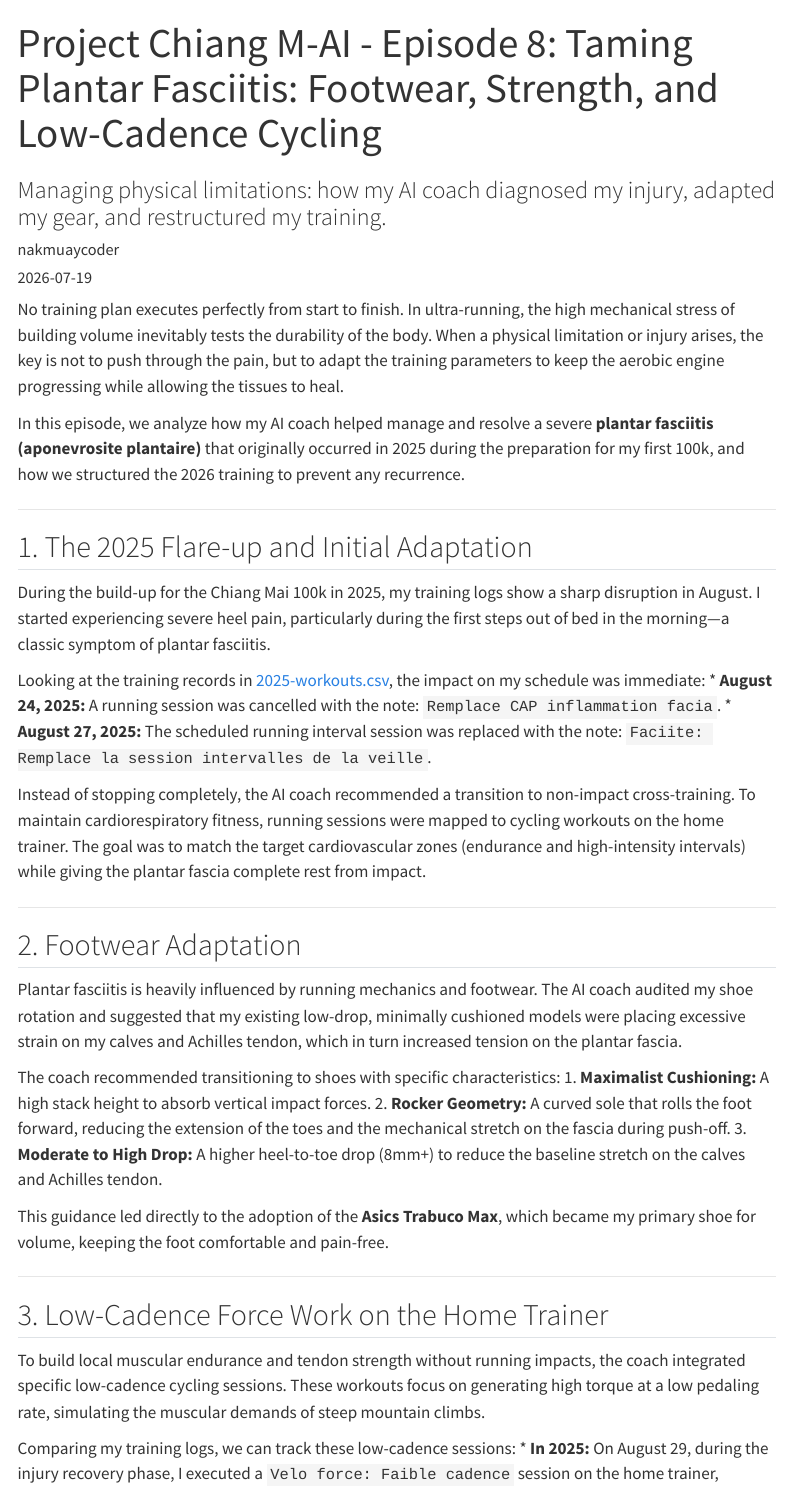
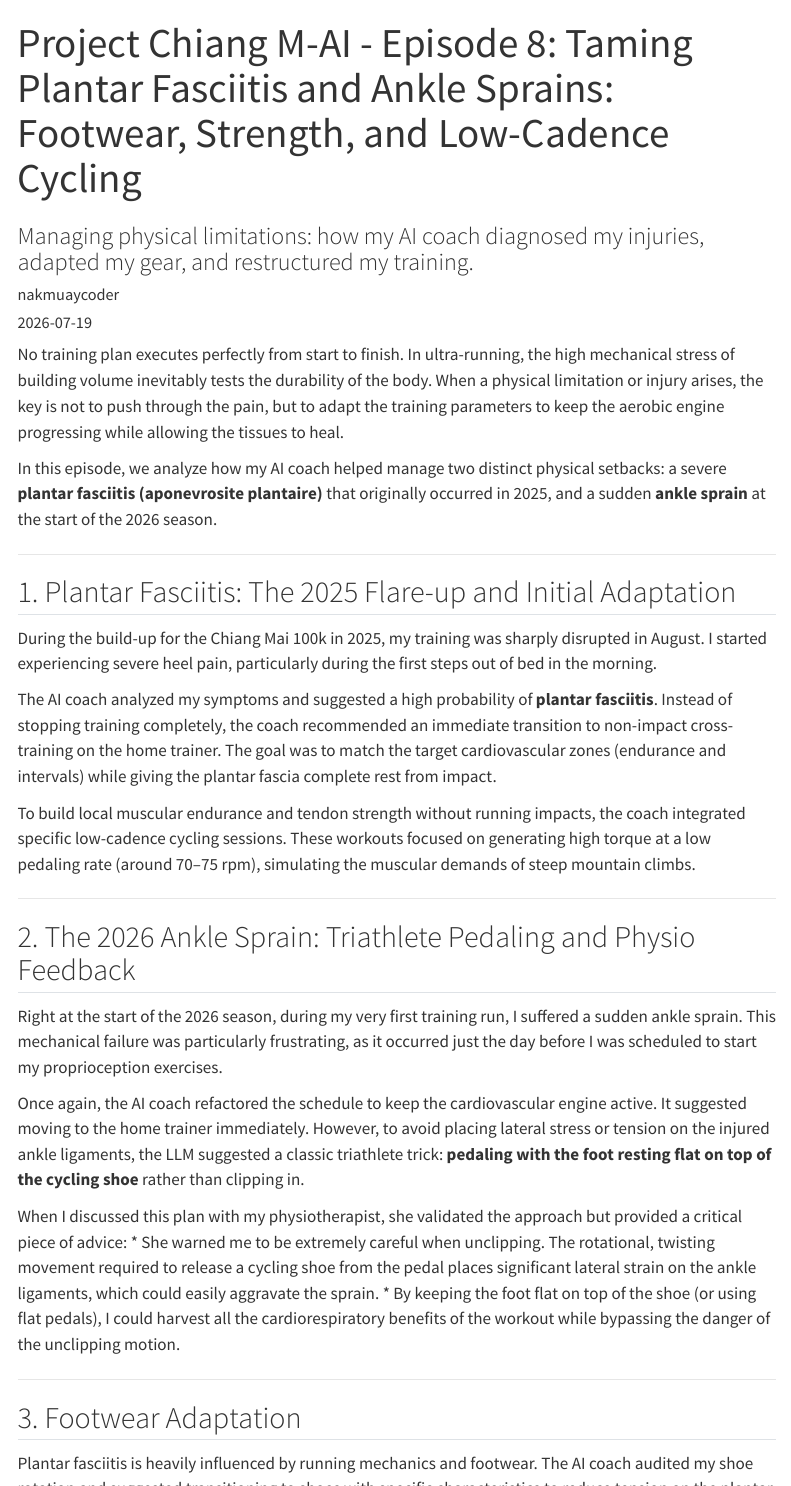
Before and after one commit to nakmuaycoder/nakmuaycoder-r-d-lab, a Quarto document (posts/project-chiang-m-ai/08-injury-management-strength-cycling/index.qmd): the page in a window 1100 px wide, from its top, and a second part further down, joined at a grey line. Rendered offline with R 4.5, knitr and Pandoc in place of Quarto, with nearby package versions; menus at the side of the page are left out.

Commit message:
feat(posts): update Ep 8 with 2026 ankle sprain, triathlete pedaling trick, and physio warning

```diff
--- a/posts/project-chiang-m-ai/08-injury-management-strength-cycling/index.qmd
+++ b/posts/project-chiang-m-ai/08-injury-management-strength-cycling/index.qmd
@@ -1,7 +1,7 @@
 ---
-title: "Project Chiang M-AI - Episode 8: Taming Plantar Fasciitis: Footwear, Strength, and Low-Cadence Cycling"
-subtitle: "Managing physical limitations: how my AI coach diagnosed my injury, adapted my gear, and restructured my training."
-description: "When training volume leads to injury, adaptation is the only way forward. A look at how we managed a severe plantar fasciitis flare-up using footwear changes, targeted strength training, and low-cadence bike work."
+title: "Project Chiang M-AI - Episode 8: Taming Plantar Fasciitis and Ankle Sprains: Footwear, Strength, and Low-Cadence Cycling"
+subtitle: "Managing physical limitations: how my AI coach diagnosed my injuries, adapted my gear, and restructured my training."
+description: "When training volume leads to injury, adaptation is the only way forward. A look at how we managed a severe plantar fasciitis flare-up and an early-season ankle sprain using footwear changes, targeted strength training, and low-cadence bike work."
 author: "nakmuaycoder"
 date: "2026-07-19"
 categories: [rehabilitation, strength-training, sports-science, coaching]
@@ -11,27 +11,35 @@
 
 No training plan executes perfectly from start to finish. In ultra-running, the high mechanical stress of building volume inevitably tests the durability of the body. When a physical limitation or injury arises, the key is not to push through the pain, but to adapt the training parameters to keep the aerobic engine progressing while allowing the tissues to heal.
 
-In this episode, we analyze how my AI coach helped manage and resolve a severe **plantar fasciitis (aponevrosite plantaire)** that originally occurred in 2025 during the preparation for my first 100k, and how we structured the 2026 training to prevent any recurrence.
+In this episode, we analyze how my AI coach helped manage two distinct physical setbacks: a severe **plantar fasciitis (aponevrosite plantaire)** that originally occurred in 2025, and a sudden **ankle sprain** at the start of the 2026 season.
 
 ---
 
-## 1. The 2025 Flare-up and Initial Adaptation
+## 1. Plantar Fasciitis: The 2025 Flare-up and Initial Adaptation
 
-During the build-up for the Chiang Mai 100k in 2025, my training logs show a sharp disruption in August. I started experiencing severe heel pain, particularly during the first steps out of bed in the morning—a classic symptom of plantar fasciitis.
+During the build-up for the Chiang Mai 100k in 2025, my training was sharply disrupted in August. I started experiencing severe heel pain, particularly during the first steps out of bed in the morning.
 
-Looking at the training records in [2025-workouts.csv](file:///home/nakmuaycoder/Documents/dev/rnd-lab/posts/project-chiang-m-ai/08-injury-management-strength-cycling/2025-workouts.csv), the impact on my schedule was immediate:
-*   **August 24, 2025:** A running session was cancelled with the note: `Remplace CAP inflammation facia`.
-*   **August 27, 2025:** The scheduled running interval session was replaced with the note: `Faciite: Remplace la session intervalles de la veille`.
+The AI coach analyzed my symptoms and suggested a high probability of **plantar fasciitis**. Instead of stopping training completely, the coach recommended an immediate transition to non-impact cross-training on the home trainer. The goal was to match the target cardiovascular zones (endurance and intervals) while giving the plantar fascia complete rest from impact.
 
-Instead of stopping completely, the AI coach recommended a transition to non-impact cross-training. To maintain cardiorespiratory fitness, running sessions were mapped to cycling workouts on the home trainer. The goal was to match the target cardiovascular zones (endurance and high-intensity intervals) while giving the plantar fascia complete rest from impact.
+To build local muscular endurance and tendon strength without running impacts, the coach integrated specific low-cadence cycling sessions. These workouts focused on generating high torque at a low pedaling rate (around 70–75 rpm), simulating the muscular demands of steep mountain climbs.
 
 ---
 
-## 2. Footwear Adaptation
+## 2. The 2026 Ankle Sprain: Triathlete Pedaling and Physio Feedback
 
-Plantar fasciitis is heavily influenced by running mechanics and footwear. The AI coach audited my shoe rotation and suggested that my existing low-drop, minimally cushioned models were placing excessive strain on my calves and Achilles tendon, which in turn increased tension on the plantar fascia.
+Right at the start of the 2026 season, during my very first training run, I suffered a sudden ankle sprain. This mechanical failure was particularly frustrating, as it occurred just the day before I was scheduled to start my proprioception exercises.
 
-The coach recommended transitioning to shoes with specific characteristics:
+Once again, the AI coach refactored the schedule to keep the cardiovascular engine active. It suggested moving to the home trainer immediately. However, to avoid placing lateral stress or tension on the injured ankle ligaments, the LLM suggested a classic triathlete trick: **pedaling with the foot resting flat on top of the cycling shoe** rather than clipping in.
+
+When I discussed this plan with my physiotherapist, she validated the approach but provided a critical piece of advice:
+*   She warned me to be extremely careful when unclipping. The rotational, twisting movement required to release a cycling shoe from the pedal places significant lateral strain on the ankle ligaments, which could easily aggravate the sprain.
+*   By keeping the foot flat on top of the shoe (or using flat pedals), I could harvest all the cardiorespiratory benefits of the workout while bypassing the danger of the unclipping motion.
+
+---
+
+## 3. Footwear Adaptation
+
+Plantar fasciitis is heavily influenced by running mechanics and footwear. The AI coach audited my shoe rotation and suggested transitioning to shoes with specific characteristics to reduce tension on the plantar fascia:
 1.  **Maximalist Cushioning:** A high stack height to absorb vertical impact forces.
 2.  **Rocker Geometry:** A curved sole that rolls the foot forward, reducing the extension of the toes and the mechanical stretch on the fascia during push-off.
 3.  **Moderate to High Drop:** A higher heel-to-toe drop (8mm+) to reduce the baseline stretch on the calves and Achilles tendon.
@@ -40,38 +48,11 @@
 
 ---
 
-## 3. Low-Cadence Force Work on the Home Trainer
-
-To build local muscular endurance and tendon strength without running impacts, the coach integrated specific low-cadence cycling sessions. These workouts focus on generating high torque at a low pedaling rate, simulating the muscular demands of steep mountain climbs.
-
-Comparing my training logs, we can track these low-cadence sessions:
-*   **In 2025:** On August 29, during the injury recovery phase, I executed a `Velo force: Faible cadence` session on the home trainer, holding an average cadence of **72 rpm** for nearly an hour.
-*   **In 2026:** The low-cadence force work was integrated more systematically from the start of the season. In [2026-workouts.csv](file:///home/nakmuaycoder/Documents/dev/rnd-lab/posts/project-chiang-m-ai/08-injury-management-strength-cycling/2026-workouts.csv), we see workouts like:
-    *   **January 23, 2026:** `Force K3 - Initiation` (1h00, average cadence **71 rpm**).
-    *   **January 27, 2026:** `Force K3 - Volume` (1h15, average cadence **77 rpm**).
-    *   **April 14, 2026:** `Vélo Force - Home Trainer` (1h09, average cadence **65 rpm**).
-
-These sessions built strength in the quadriceps, glutes, and calves while sparing the joints and tendons from the repetitive impact of running.
-
----
-
 ## 4. Restructuring Strength Training to Prevent Recurrence
 
-The biggest change between the 2025 and 2026 preparations lies in the structure and focus of strength work. In 2025, my strength sessions were mostly light core work, ankle stability, and quick morning routines. In [2025-workouts.csv](file:///home/nakmuaycoder/Documents/dev/rnd-lab/posts/project-chiang-m-ai/08-injury-management-strength-cycling/2025-workouts.csv), we see:
-*   `Core training` (focused on abdominal stability).
-*   `Prévention-cheville` (ankle stability work).
-*   `Renforcement stabilisateur de hanche` (hip stabilizers).
-*   `Réveil matin` (short 9 to 15-minute bodyweight routines).
+The biggest change between the 2025 and 2026 preparations lies in the structure and focus of strength work. In 2025, my strength sessions were mostly light core work, ankle stability, and quick bodyweight routines. While helpful, they did not address the chronic weakness in the posterior chain (calves, soleus, hamstrings, glutes) which was the root cause of my plantar fasciitis.
 
-While helpful, this did not address the chronic weakness in the posterior chain (calves, soleus, hamstrings, glutes) which was the root cause of my plantar fasciitis.
-
-For the 2026 preparation, the AI coach overhauled my strength routine, introducing structured sessions targeted at strengthening the posterior chain. In [2026-workouts.csv](file:///home/nakmuaycoder/Documents/dev/rnd-lab/posts/project-chiang-m-ai/08-injury-management-strength-cycling/2026-workouts.csv), these are logged as:
-*   `Musculation Légère Coach`
-*   `Musculation Mobilité Coach`
-*   `Musculation Gainage Coach`
-*   `[Coach] Musculation - Renfo Complet`
-
-These workouts incorporated:
+For the 2026 preparation, the AI coach overhauled my strength routine, introducing structured sessions targeted at strengthening the posterior chain. These workouts incorporated:
 *   **Eccentric Calf and Soleus Raises:** Heavy, slow calf raises to increase the load tolerance of the Achilles tendon and plantar fascia.
 *   **Hamstring and Glute Loading:** Exercises like single-leg deadlifts and glute bridges to ensure the larger muscle groups of the posterior chain absorb the shock of running, rather than transferring it entirely to the foot.
 
```
Also changed, not shown: posts/project-chiang-m-ai/08-injury-management-strength-cycling/index.qmd (2 more changed lines).
